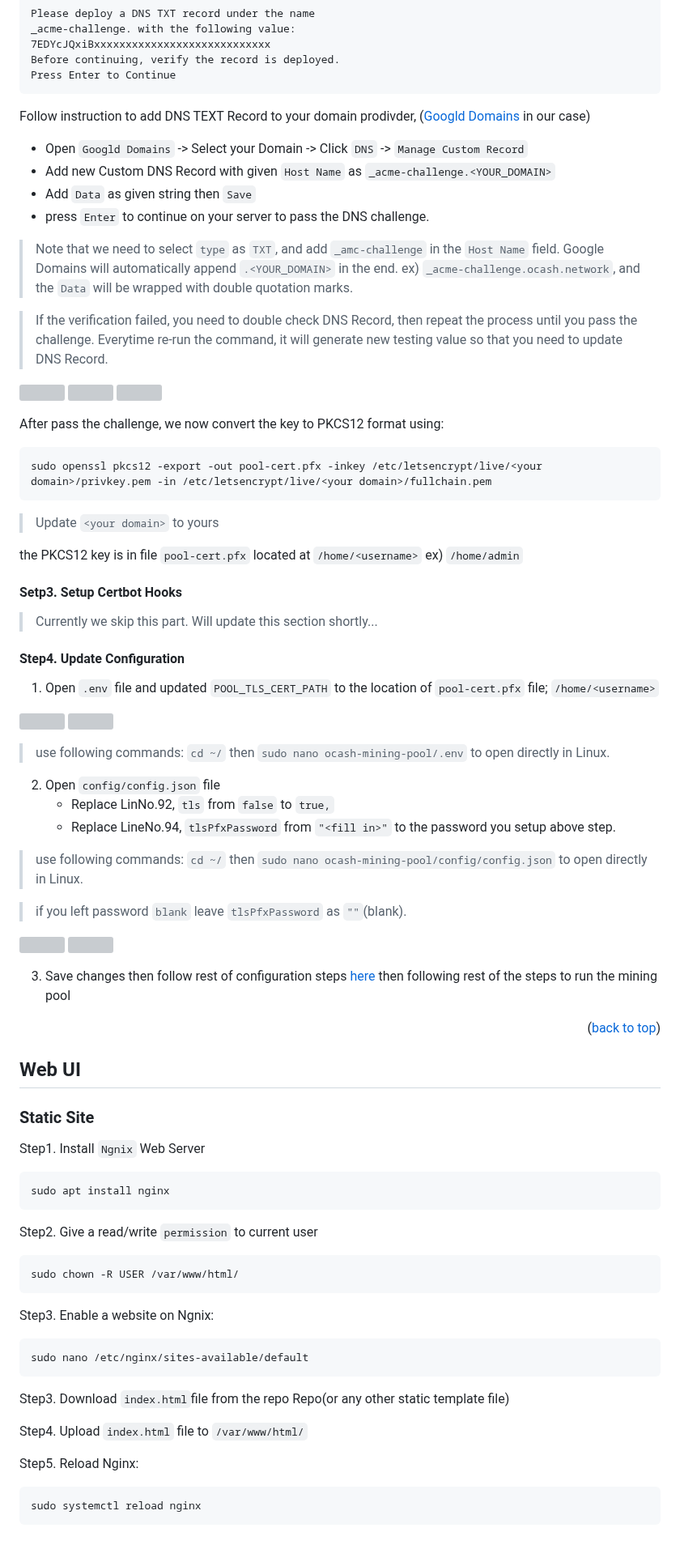
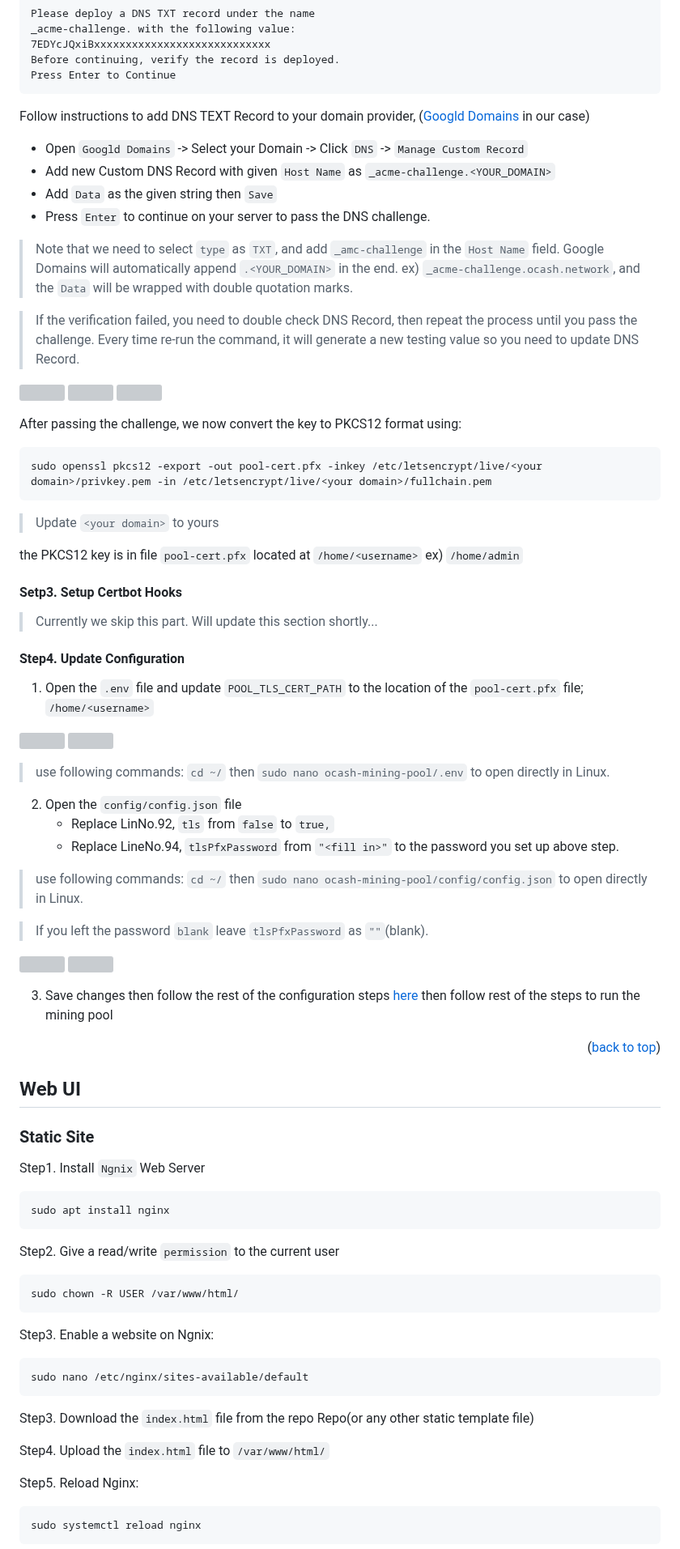
Before and after one commit to PineappleBingoPlayer/ocash-mining-pool-setup-tutorial, a Markdown page: README.md, the part around one of its changes. Shown at 81% size. Rendered like a GitHub page; grey boxes are pictures that could not be loaded.

````diff
--- a/README.md
+++ b/README.md
@@ -845,21 +841,21 @@ Before continuing, verify the record is deployed.
 Press Enter to Continue
 </pre>
 
-Follow instruction to add DNS TEXT Record to your domain prodivder, (<a href="https://domains.google.com/" target="_blank">Googld Domains</a> in our case)
+Follow instructions to add DNS TEXT Record to your domain provider, (<a href="https://domains.google.com/" target="_blank">Googld Domains</a> in our case)
   - Open `Googld Domains` -> Select your Domain -> Click `DNS` -> `Manage Custom Record`
   - Add new Custom DNS Record with given `Host Name` as `_acme-challenge.<YOUR_DOMAIN>`
-  - Add `Data` as given string then `Save`
-  - press `Enter` to continue on your server to pass the DNS challenge.
+  - Add `Data` as the given string then `Save`
+  - Press `Enter` to continue on your server to pass the DNS challenge.
 
 > Note that we need to select `type` as `TXT`, and add `_amc-challenge` in the `Host Name` field. Google Domains will automatically append `.<YOUR_DOMAIN>` in the end. ex) `_acme-challenge.ocash.network`, and the `Data` will be wrapped with double quotation marks.
 
-> If the verification failed, you need to double check DNS Record, then repeat the process until you pass the challenge. Everytime re-run the command, it will generate new testing value so that you need to update DNS Record.
+> If the verification failed, you need to double check DNS Record, then repeat the process until you pass the challenge. Every time re-run the command, it will generate a new testing value so you need to update DNS Record.
 
 <img src="https://github.com/PineappleBingoPlayer/ocash-mining-pool-setup-tutorial/assets/134893455/c2b3f086-c24a-4f47-be9b-4893250dbab1" width="11%"></img>
 <img src="https://github.com/PineappleBingoPlayer/ocash-mining-pool-setup-tutorial/assets/134893455/c278b688-f2a1-4db6-9d91-3544ad7acd1d" width="11%"></img>
 <img src="https://github.com/PineappleBingoPlayer/ocash-mining-pool-setup-tutorial/assets/134893455/d9c5fec2-8ed7-401c-acf8-578663d35eb9" width="11%"></img>
 
-After pass the challenge, we now convert the key to PKCS12 format using:
+After passing the challenge, we now convert the key to PKCS12 format using:
 
 ```
 sudo openssl pkcs12 -export -out pool-cert.pfx -inkey /etc/letsencrypt/live/<your domain>/privkey.pem -in /etc/letsencrypt/live/<your domain>/fullchain.pem
@@ -877,26 +873,26 @@ the PKCS12 key is in file `pool-cert.pfx` located at `/home/<username>` ex) `/ho
 
 #### Step4. Update Configuration
 
-1. Open `.env` file and updated `POOL_TLS_CERT_PATH` to the location of `pool-cert.pfx` file; `/home/<username>`
+1. Open the `.env` file and update `POOL_TLS_CERT_PATH` to the location of the `pool-cert.pfx` file; `/home/<username>`
 
 <img src="https://github.com/PineappleBingoPlayer/ocash-mining-pool-setup-tutorial/assets/134893455/e0e0e865-d614-4d7d-a7f9-e6cfb9fd7db8" width="11%"></img>
 <img src="https://github.com/PineappleBingoPlayer/ocash-mining-pool-setup-tutorial/assets/134893455/b79ff68e-ee35-4e71-b591-b959cfb80768" width="11%"></img>
 
 > use following commands: `cd ~/` then `sudo nano ocash-mining-pool/.env` to open directly in Linux.
 
-2. Open `config/config.json` file
+2. Open the `config/config.json` file
    - Replace LinNo.92, `tls` from `false` to `true,`
-   - Replace LineNo.94, `tlsPfxPassword` from `"<fill in>"` to the password you setup above step.
+   - Replace LineNo.94, `tlsPfxPassword` from `"<fill in>"` to the password you set up above step.
 
 > use following commands: `cd ~/` then `sudo nano ocash-mining-pool/config/config.json` to open directly in Linux.
 
-> if you left password `blank` leave `tlsPfxPassword` as `""`(blank).
+> If you left the password `blank` leave `tlsPfxPassword` as `""`(blank).
 
 <img src="https://github.com/PineappleBingoPlayer/ocash-mining-pool-setup-tutorial/assets/134893455/c980c52a-127d-4b78-bb2c-d36b00fc9d26" width="11%"></img>
 <img src="https://github.com/PineappleBingoPlayer/ocash-mining-pool-setup-tutorial/assets/134893455/984d6a68-13b6-4c52-adb5-96ee95f1f86d" width="11%"></img>
 
 
-3. Save changes then follow rest of configuration steps <a href="#step2-update-envconfigjson">here</a> then following rest of the steps to run the mining pool
+3. Save changes then follow the rest of the configuration steps <a href="#step2-update-envconfigjson">here</a> then follow rest of the steps to run the mining pool
 
 <p align="right">(<a href="#readme-top">back to top</a>)</p>
 
@@ -906,7 +902,7 @@ Step1. Install `Ngnix` Web Server
 ```
 sudo apt install nginx
 ```
-Step2. Give a read/write `permission` to current user
+Step2. Give a read/write `permission` to the current user
 ```
 sudo chown -R USER /var/www/html/
 ```
@@ -914,9 +910,9 @@ Step3. Enable a website on Ngnix:
 ```
 sudo nano /etc/nginx/sites-available/default
 ```
-Step3. Download `index.html`file from the repo Repo(or any other static template file)
+Step3. Download the `index.html` file from the repo Repo(or any other static template file)
 
-Step4. Upload `index.html` file to `/var/www/html/`
+Step4. Upload the `index.html` file to `/var/www/html/`
 
 Step5. Reload Nginx:
 ```
````
Also changed, not shown: other parts of README.md (+57 -78 lines).
